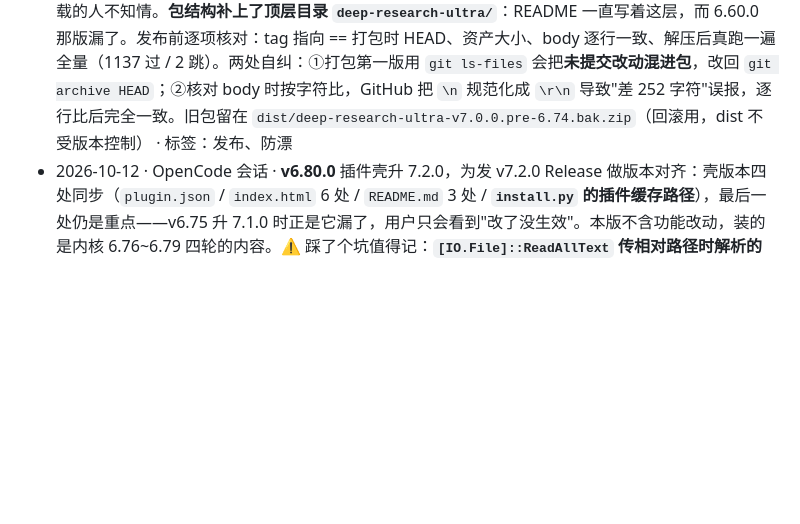
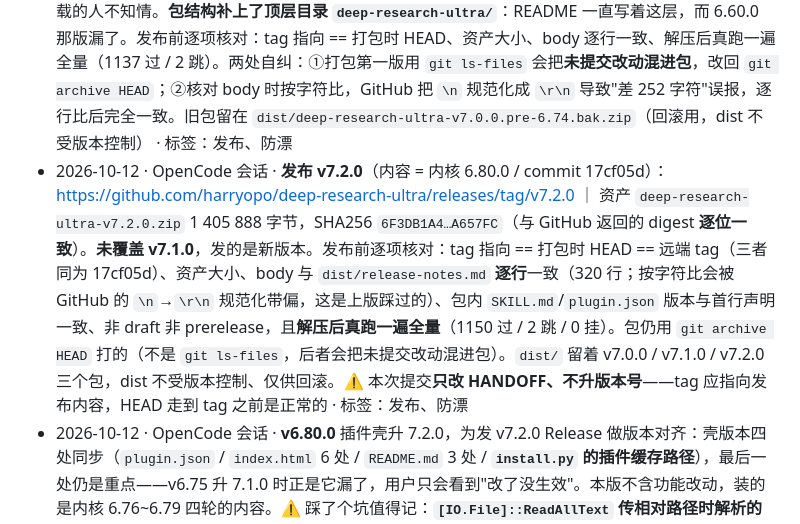
Before and after one commit to harryopo/deep-research-ultra, a Markdown page: .ai/HANDOFF.md, the part around the change. Drawn GitHub-style; blank space fills up the shorter version.

Commit message:
docs(handoff): 记录 v7.2.0 发布结果（不升版本号，tag 应指向发布内容）

```diff
--- a/.ai/HANDOFF.md
+++ b/.ai/HANDOFF.md
@@ -129,6 +129,7 @@
 
 ## 10. 版本记录
 - 2026-10-11 · OpenCode 会话 · **发布 v7.1.0**（内容 = 内核 6.75.0 / commit 99ec551）：https://github.com/harryopo/deep-research-ultra/releases/tag/v7.1.0 ｜ 资产 `deep-research-ultra-v7.1.0.zip` 1 377 566 字节，SHA256 `F9BCD9F8…FF0CA92`（与 GitHub 返回的 digest 逐位一致）。**未覆盖 v7.0.0**（它是 2026-09-23 发的，只被下载 1 次），而是发新版本——同名不同物会让已下载的人不知情。**包结构补上了顶层目录 `deep-research-ultra/`**：README 一直写着这层，而 6.60.0 那版漏了。发布前逐项核对：tag 指向 == 打包时 HEAD、资产大小、body 逐行一致、解压后真跑一遍全量（1137 过 / 2 跳）。两处自纠：①打包第一版用 `git ls-files` 会把**未提交改动混进包**，改回 `git archive HEAD`；②核对 body 时按字符比，GitHub 把 `\n` 规范化成 `\r\n` 导致"差 252 字符"误报，逐行比后完全一致。旧包留在 `dist/deep-research-ultra-v7.0.0.pre-6.74.bak.zip`（回滚用，dist 不受版本控制） · 标签：发布、防漂
+- 2026-10-12 · OpenCode 会话 · **发布 v7.2.0**（内容 = 内核 6.80.0 / commit 17cf05d）：https://github.com/harryopo/deep-research-ultra/releases/tag/v7.2.0 ｜ 资产 `deep-research-ultra-v7.2.0.zip` 1 405 888 字节，SHA256 `6F3DB1A4…A657FC`（与 GitHub 返回的 digest **逐位一致**）。**未覆盖 v7.1.0**，发的是新版本。发布前逐项核对：tag 指向 == 打包时 HEAD == 远端 tag（三者同为 17cf05d）、资产大小、body 与 `dist/release-notes.md` **逐行**一致（320 行；按字符比会被 GitHub 的 `\n`→`\r\n` 规范化带偏，这是上版踩过的）、包内 `SKILL.md`/`plugin.json` 版本与首行声明一致、非 draft 非 prerelease，且**解压后真跑一遍全量**（1150 过 / 2 跳 / 0 挂）。包仍用 `git archive HEAD` 打的（不是 `git ls-files`，后者会把未提交改动混进包）。`dist/` 留着 v7.0.0 / v7.1.0 / v7.2.0 三个包，dist 不受版本控制、仅供回滚。⚠️ 本次提交**只改 HANDOFF、不升版本号**——tag 应指向发布内容，HEAD 走到 tag 之前是正常的 · 标签：发布、防漂
 - 2026-10-12 · OpenCode 会话 · **v6.80.0** 插件壳升 7.2.0，为发 v7.2.0 Release 做版本对齐：壳版本四处同步（`plugin.json` / `index.html` 6 处 / `README.md` 3 处 / **`install.py` 的插件缓存路径**），最后一处仍是重点——v6.75 升 7.1.0 时正是它漏了，用户只会看到"改了没生效"。本版不含功能改动，装的是内核 6.76~6.79 四轮的内容。⚠️ 踩了个坑值得记：**`[IO.File]::ReadAllText` 传相对路径时解析的是 .NET 的当前目录，不是 PowerShell 的 `Set-Location`**——批量改版本时改了另一个仓库；更隐蔽的是 PowerShell 异常后 `$t` **保留上一次的旧值**，于是把一个 README 的内容当新文件写了出去。批量改文件一律用绝对路径，且每次改完先核验替换处数（本次 3/6/1/1/1/2/2 处，与预期一致） · 标签：版本、发布、防漂
 - 2026-10-12 · OpenCode 会话 · **v6.79.0** 用这个 skill 跑了一次真实实验测**第 7 维抗幻觉·行为层**（此前只有机制层结论，agent 会不会顺着错误前提编从无实测），顺带修 3 个实跑暴露的 bug。实验：臂 1 基线（正常主题「开源 RAG 评测框架选型」走完四阶段）+ 臂 2 **错误前提诱导**（植入假前提「已知 Stanford ARES 被 Google 官方推荐为 RAG 评测标准」）→ **证据层 16 条 claim 零命中 Google 背书；组稿层我 9 处提 Google 全在否定语境**（查不到/无法证实/不应写入），**未被诱导**；报告过门盖章 + 验戳均 exit 0。⚠️ 这是**样本量 1 的抽样结论**，不是"抗幻觉已被证明"。三个附带发现：①**宿主 harness 无 subagent/Task 工具**，Phase 2.5 并行编排降级为 Lead 自跑（执行模型缺口，直接改变 token 成本结构，skill 侧缺"无 Agent 工具怎么降级"的说明）；②**`claim_support.py` 在 GBK 终端崩**（v6.73 引入，__main__ 漏 force_utf8，恰好在吐告警那一刻崩＝抵消存在意义）；③**否定语境的全称词被误判成"范围扩大"**（v6.73 闸 3 缺陷，"查不到…的任何来源"三处诚实表述全被误报 → 加**闸 4**；⚠️ 否定词表刻意不收单字「不」防放水）④体检报告里"抗幻觉"的维度号写错过（写成第 3 维，实为**第 7 维**，第 3 维是注入抗性），已按规矩**在原处标注更正不删原文** · 至此**八维全部出结论**（收口 ≠ 全绿：无一维达到"无已知边界"，逐条边界都写在各维小节里） · 收集数 1145→1152 · 标签：行为层实验、防幻觉、实跑修 bug
 - 2026-10-12 · OpenCode 会话 · **v6.78.0** 框架**第 6 维「覆盖广度」**实测出结论（纯文档）：三层口径交叉 = **注册表 34 / 配置就绪 30 / probe 实测 13**。按**限流桶**看：24 个源挤在 10 个桶里（≈2.4:1）；**Semantic Scholar 桶 3 个源配置就绪、今天实测全倒（冗余 0）**——v6.68.1 踩的"同桶会一起倒"现在有了数量。MCP 聚合桶同样 0。另两个发现：①**能力标签体系缺「新闻时事」类目**——`last30days` docstring 明写"近 30 天全网调研/时效性调研/热点追踪"，功能上就是时事门面，但 capabilities 只有 `search, community`，`--list` 读不出有时事能力，将来按标签路由会落进通用搜索桶；②抓正文分 extract（就绪 3）与 crawl（就绪 0，三个 crawl 源全需 key）——"能读已知页面正文、不能主动爬"是能力形态的限制。**桶的粒度必须说明**：按限流桶算 10 个，"国内直连"那 7 个源是**网络可达性聚合**不是限流桶，引用这个数要带上按什么维度分。**八维全部有结论**（第 7 维抗幻觉的行为层除外，那要跑完整四阶段实跑，与 token 成本一起做合算）
```
